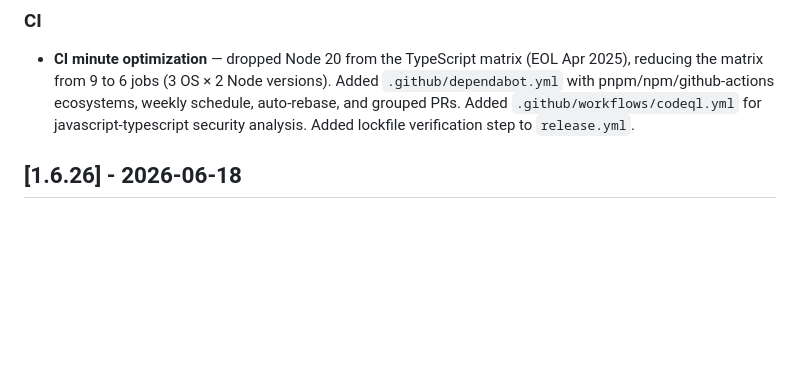
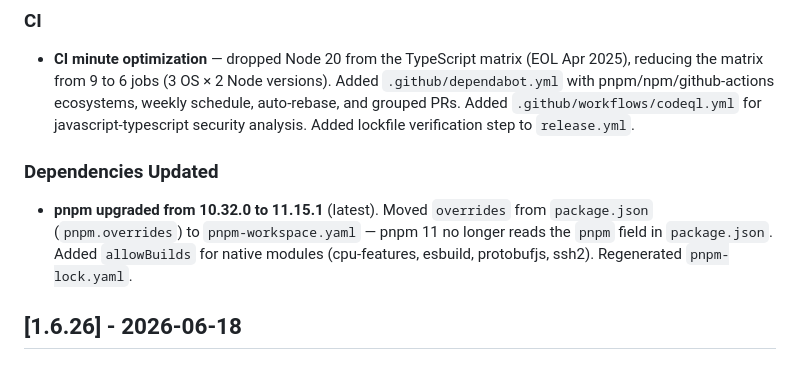
Before and after one commit to Markgatcha/universal-mcp-toolkit, a Markdown page: CHANGELOG.md, the part around the change. GitHub-like rendering; blank space fills up the shorter version.

Commit message:
docs: update changelog with pnpm 11 upgrade

```diff
--- a/CHANGELOG.md
+++ b/CHANGELOG.md
@@ -9,6 +9,10 @@ The format is based on [Keep a Changelog](https://keepachangelog.com/en/1.0.0/),
 ### CI
 
 - **CI minute optimization** — dropped Node 20 from the TypeScript matrix (EOL Apr 2025), reducing the matrix from 9 to 6 jobs (3 OS × 2 Node versions). Added `.github/dependabot.yml` with pnpm/npm/github-actions ecosystems, weekly schedule, auto-rebase, and grouped PRs. Added `.github/workflows/codeql.yml` for javascript-typescript security analysis. Added lockfile verification step to `release.yml`.
+
+### Dependencies Updated
+
+- **pnpm upgraded from 10.32.0 to 11.15.1** (latest). Moved `overrides` from `package.json` (`pnpm.overrides`) to `pnpm-workspace.yaml` — pnpm 11 no longer reads the `pnpm` field in `package.json`. Added `allowBuilds` for native modules (cpu-features, esbuild, protobufjs, ssh2). Regenerated `pnpm-lock.yaml`.
 
 ## [1.6.26] - 2026-06-18
 
```
